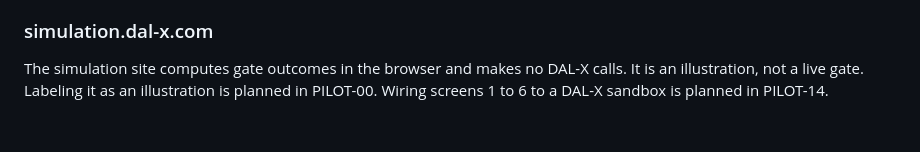
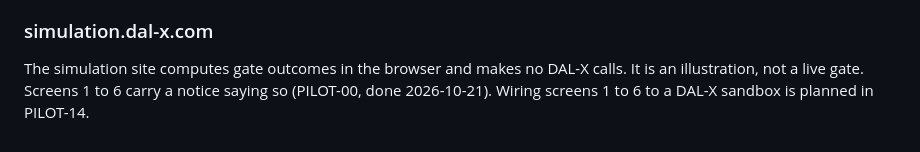
Before and after one commit to rebukealldreamkillers-cpu/dal-x-exec, a Markdown page: architecture.md, the part around the change. Drawn GitHub-style.

```diff
--- a/architecture.md
+++ b/architecture.md
@@ -298,4 +298,4 @@ These controls are implied by the data model but are not enforced in code as of
 
 ### simulation.dal-x.com
 
-The simulation site computes gate outcomes in the browser and makes no DAL-X calls. It is an illustration, not a live gate. Labeling it as an illustration is planned in PILOT-00. Wiring screens 1 to 6 to a DAL-X sandbox is planned in PILOT-14.
+The simulation site computes gate outcomes in the browser and makes no DAL-X calls. It is an illustration, not a live gate. Screens 1 to 6 carry a notice saying so (PILOT-00, done 2026-10-21). Wiring screens 1 to 6 to a DAL-X sandbox is planned in PILOT-14.
```
Also changed, not shown: integration-guide.md (+1 -1 lines).
